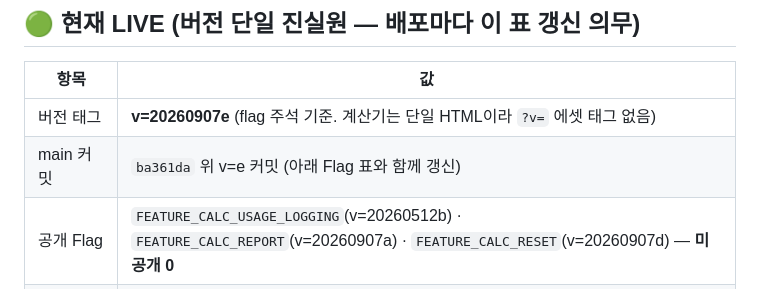
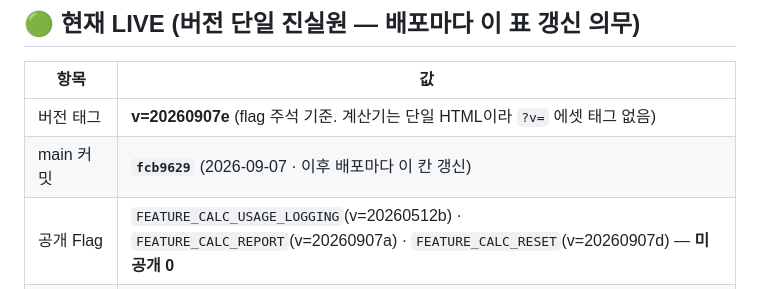
Before and after one commit to proenterpriseai/Procalculator, a Markdown page: CLAUDE.md, the part around the change. Drawn GitHub-style.

Commit message:
docs(CLAUDE.md): 현재 LIVE 표 main 커밋 해시 fcb9629 기입
Co-Authored-By: Claude Fable 5.1 <noreply@anthropic.com>

```diff
--- a/CLAUDE.md
+++ b/CLAUDE.md
@@ -8,7 +8,7 @@
 | 항목 | 값 |
 |------|-----|
 | 버전 태그 | **v=20260907e** (flag 주석 기준. 계산기는 단일 HTML이라 `?v=` 에셋 태그 없음) |
-| main 커밋 | `ba361da` 위 v=e 커밋 (아래 Flag 표와 함께 갱신) |
+| main 커밋 | **`fcb9629`** (2026-09-07 · 이후 배포마다 이 칸 갱신) |
 | 공개 Flag | `FEATURE_CALC_USAGE_LOGGING`(v=20260512b) · `FEATURE_CALC_REPORT`(v=20260907a) · `FEATURE_CALC_RESET`(v=20260907d) — **미공개 0** |
 | Flag 오버라이드 | `sessionStorage._flag_calc_report` / `_flag_calc_reset` (브라우저 닫으면 소멸) |
 
```
